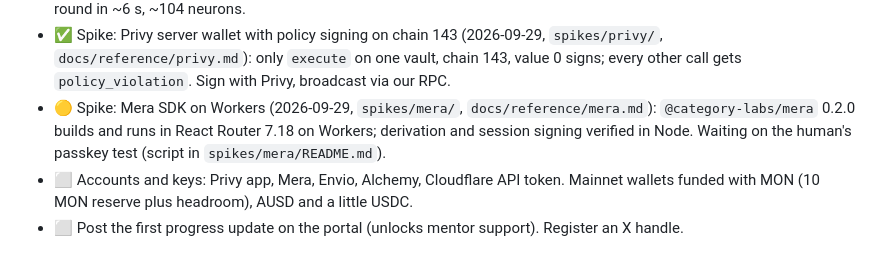
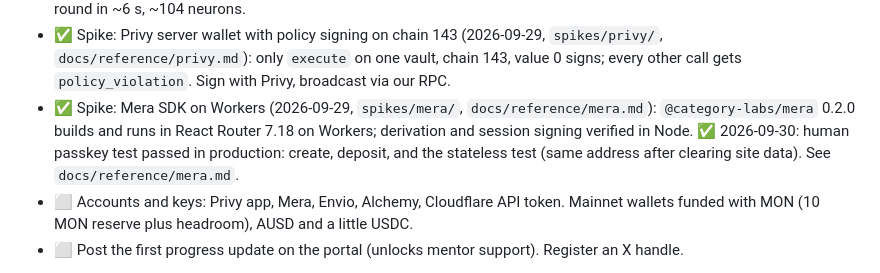
Before and after one commit to ProofBook-App/proofbook, a Markdown page: spec.md, the part around one of its changes. Rendered like a GitHub page.

```diff
--- a/spec.md
+++ b/spec.md
@@ -139,7 +139,7 @@ Status: ✅ done · 🟡 in progress / waiting on the human · ⬜ not started
 - ✅ Invariant tests (§6): 30 tests, Claude-drafted, approved by the human on 2026-09-29. AgentRegistry + AgentVault implemented: **30/30 green** (also under the CI fuzz profile). The fuzz-bound fix in `testFuzz_Inv4` was approved and applied by the human's instruction.
 - ✅ Spike: Kimi K2.6 tool calls on Workers AI (2026-09-29, `spikes/kimi/`, `docs/reference/kimi.md`): read-then-act round in ~6 s, ~104 neurons.
 - ✅ Spike: Privy server wallet with policy signing on chain 143 (2026-09-29, `spikes/privy/`, `docs/reference/privy.md`): only `execute` on one vault, chain 143, value 0 signs; every other call gets `policy_violation`. Sign with Privy, broadcast via our RPC.
-- 🟡 Spike: Mera SDK on Workers (2026-09-29, `spikes/mera/`, `docs/reference/mera.md`): `@category-labs/mera` 0.2.0 builds and runs in React Router 7.18 on Workers; derivation and session signing verified in Node. Waiting on the human's passkey test (script in `spikes/mera/README.md`).
+- ✅ Spike: Mera SDK on Workers (2026-09-29, `spikes/mera/`, `docs/reference/mera.md`): `@category-labs/mera` 0.2.0 builds and runs in React Router 7.18 on Workers; derivation and session signing verified in Node. ✅ 2026-09-30: human passkey test passed in production: create, deposit, and the stateless test (same address after clearing site data). See `docs/reference/mera.md`.
 - ⬜ Accounts and keys: Privy app, Mera, Envio, Alchemy, Cloudflare API token. Mainnet wallets funded with MON (10 MON reserve plus headroom), AUSD and a little USDC.
 - ⬜ Post the first progress update on the portal (unlocks mentor support). Register an X handle.
 
```
Also changed, not shown: other parts of spec.md (+1 -1 lines), docs/reference/mera.md (+8 -1 lines).
